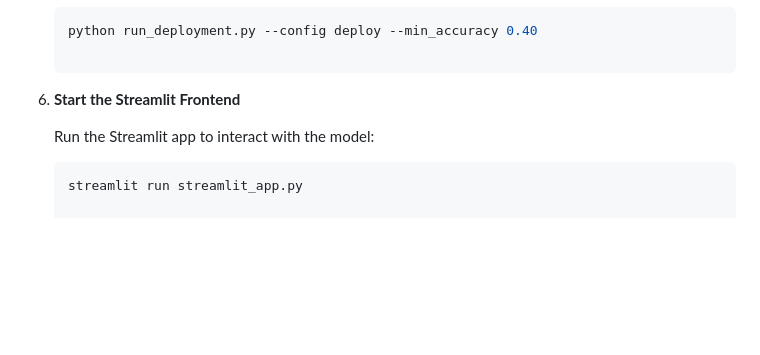
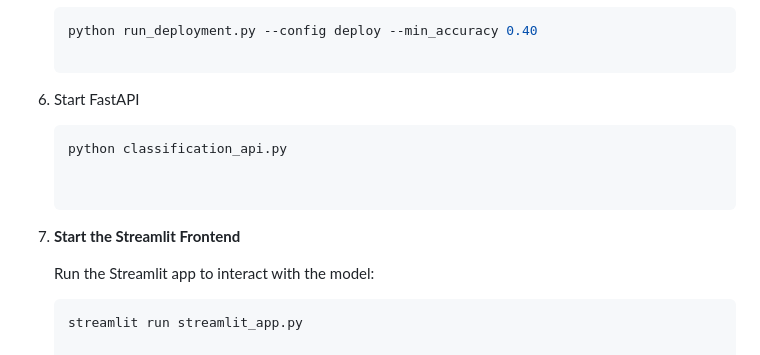
Before and after one commit to supreetshm947/MLOps_ImageClassification, a Markdown page: README.md, the part around the change. Rendered like a GitHub page; blank space fills up the shorter version.

````diff
--- a/README.md
+++ b/README.md
@@ -67,7 +67,13 @@ The implemented Machine Learning workflow consists of several key stages:
    ```bash
    python run_deployment.py --config deploy --min_accuracy 0.40
 
-6. **Start the Streamlit Frontend**
+6. Start FastAPI
+
+	```bash
+ 	python classification_api.py
+
+
+7. **Start the Streamlit Frontend**
 
 	Run the Streamlit app to interact with the model:
 
````
